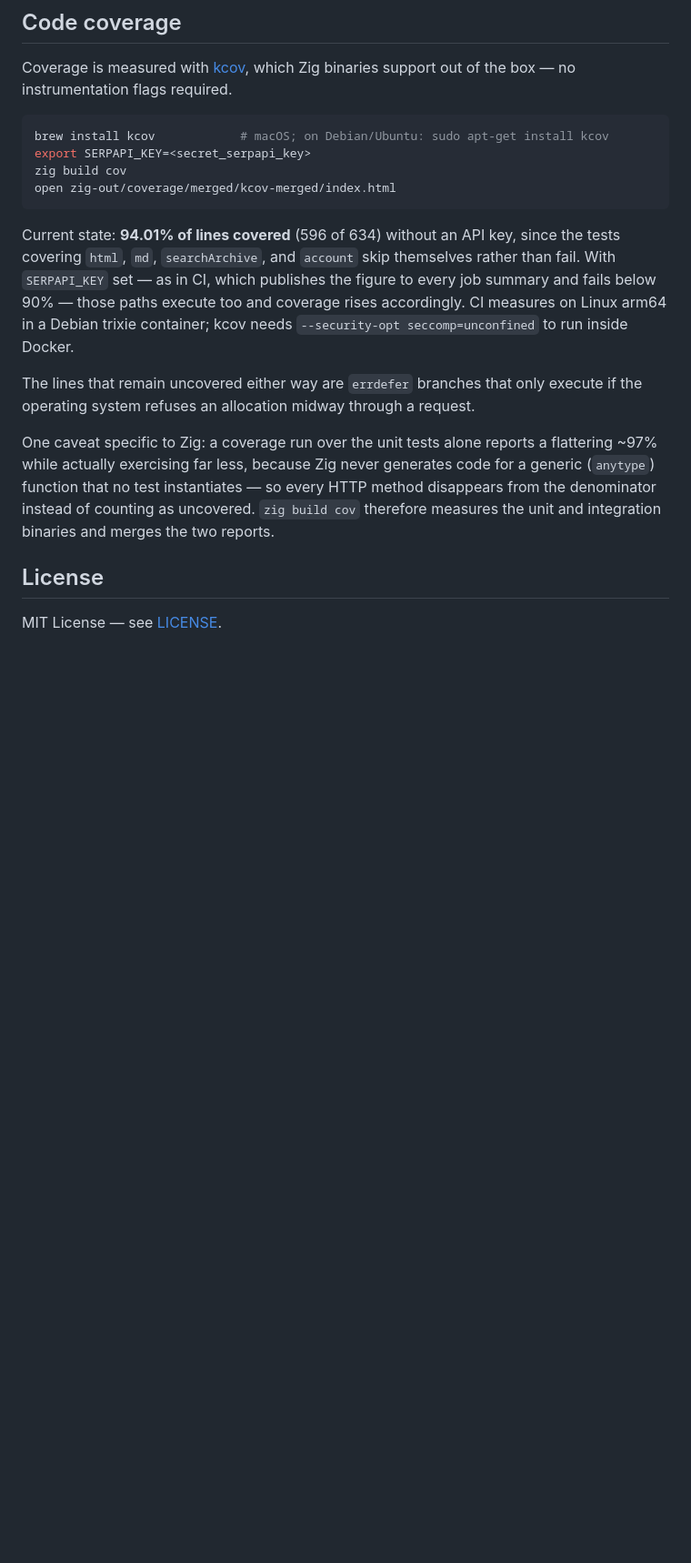
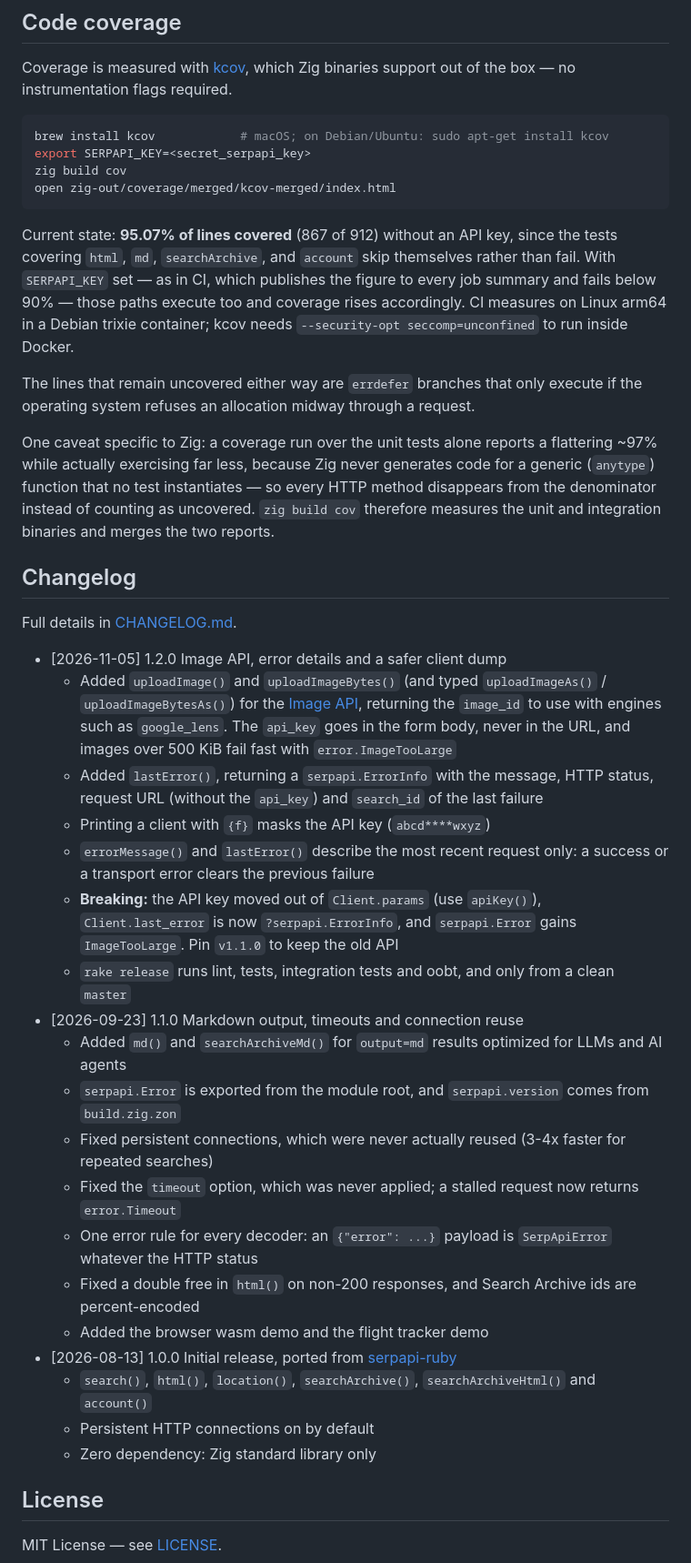
Before and after one commit to serpapi/serpapi-zig, a Markdown page: README.md, the part around the change. Shown at 91% size. Drawn GitHub-style; blank space fills up the shorter version.

Commit message:
Prepare v1.2.0: release date and README changelog
AI: Claude Opus 5.5 · effort unknown · main session: dated the 1.2.0 CHANGELOG section, added a README changelog section (1.2.0, 1.1.0, 1.0.0) in the serpapi-golang format, refreshed the offline coverage figure

Co-Authored-By: Claude Opus 5.5 <noreply@anthropic.com>

````diff
--- a/README.md
+++ b/README.md
@@ -484,7 +484,7 @@ zig build cov
 open zig-out/coverage/merged/kcov-merged/index.html
 ```
 
-Current state: **94.01% of lines covered** (596 of 634) without an API key,
+Current state: **95.07% of lines covered** (867 of 912) without an API key,
 since the tests covering `html`, `md`, `searchArchive`, and `account` skip
 themselves rather than fail. With `SERPAPI_KEY` set — as in CI, which
 publishes the figure to every job summary and fails below 90% — those paths
@@ -503,6 +503,30 @@ generates code for a generic (`anytype`) function that no test instantiates
 as uncovered. `zig build cov` therefore measures the unit and integration
 binaries and merges the two reports.
 
+## Changelog
+
+Full details in [CHANGELOG.md](CHANGELOG.md).
+
+- [2026-11-05] 1.2.0 Image API, error details and a safer client dump
+  - Added `uploadImage()` and `uploadImageBytes()` (and typed `uploadImageAs()` / `uploadImageBytesAs()`) for the [Image API](https://serpapi.com/image-api), returning the `image_id` to use with engines such as `google_lens`. The `api_key` goes in the form body, never in the URL, and images over 500 KiB fail fast with `error.ImageTooLarge`
+  - Added `lastError()`, returning a `serpapi.ErrorInfo` with the message, HTTP status, request URL (without the `api_key`) and `search_id` of the last failure
+  - Printing a client with `{f}` masks the API key (`abcd****wxyz`)
+  - `errorMessage()` and `lastError()` describe the most recent request only: a success or a transport error clears the previous failure
+  - **Breaking:** the API key moved out of `Client.params` (use `apiKey()`), `Client.last_error` is now `?serpapi.ErrorInfo`, and `serpapi.Error` gains `ImageTooLarge`. Pin `v1.1.0` to keep the old API
+  - `rake release` runs lint, tests, integration tests and oobt, and only from a clean `master`
+- [2026-09-23] 1.1.0 Markdown output, timeouts and connection reuse
+  - Added `md()` and `searchArchiveMd()` for `output=md` results optimized for LLMs and AI agents
+  - `serpapi.Error` is exported from the module root, and `serpapi.version` comes from `build.zig.zon`
+  - Fixed persistent connections, which were never actually reused (3-4x faster for repeated searches)
+  - Fixed the `timeout` option, which was never applied; a stalled request now returns `error.Timeout`
+  - One error rule for every decoder: an `{"error": ...}` payload is `SerpApiError` whatever the HTTP status
+  - Fixed a double free in `html()` on non-200 responses, and Search Archive ids are percent-encoded
+  - Added the browser wasm demo and the flight tracker demo
+- [2026-08-13] 1.0.0 Initial release, ported from [serpapi-ruby](https://github.com/serpapi/serpapi-ruby)
+  - `search()`, `html()`, `location()`, `searchArchive()`, `searchArchiveHtml()` and `account()`
+  - Persistent HTTP connections on by default
+  - Zero dependency: Zig standard library only
+
 ## License
 
 MIT License — see [LICENSE](LICENSE).
````
Also changed, not shown: CHANGELOG.md (+1 -1 lines).
